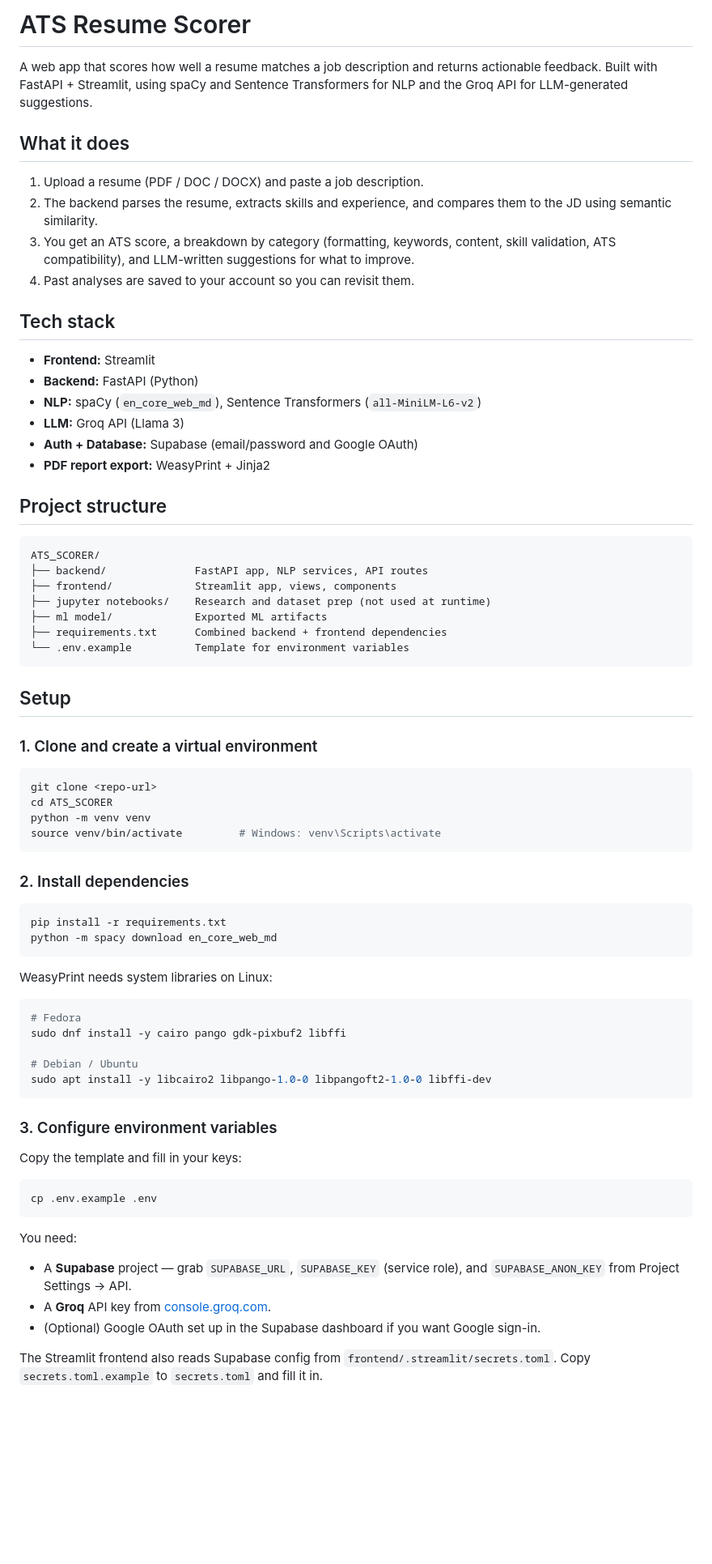
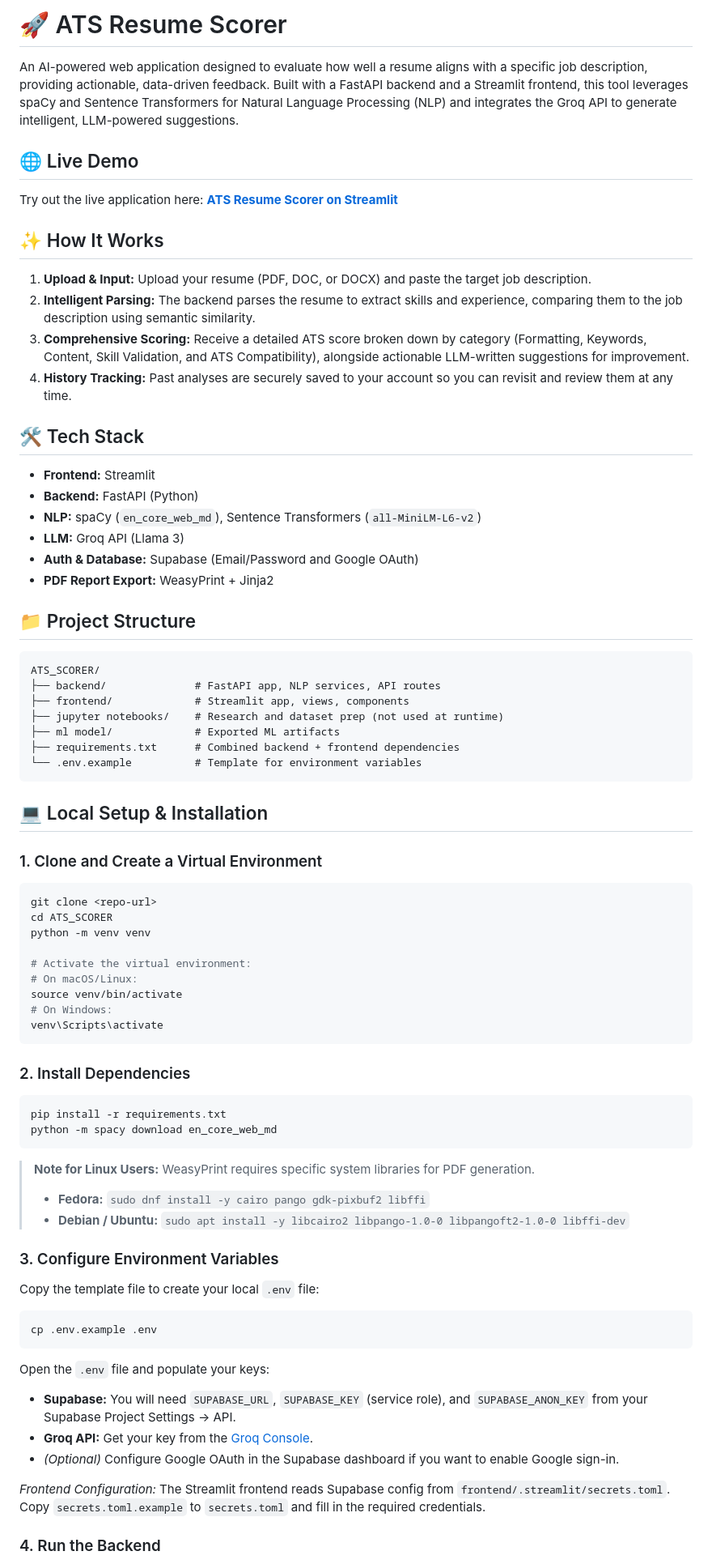
Before and after one commit to gajanand1234567/ATS_SCORER, a Markdown page: README.md, the part around one of its changes. Shown at 81% size. Rendered like a GitHub page; blank space fills up the shorter version.

Commit message:
Revise README for improved description and demo
Updated README to enhance clarity and add live demo link.

````diff
--- a/README.md
+++ b/README.md
@@ -1,76 +1,80 @@
-# ATS Resume Scorer
+# 🚀 ATS Resume Scorer
 
-A web app that scores how well a resume matches a job description and returns actionable feedback. Built with FastAPI + Streamlit, using spaCy and Sentence Transformers for NLP and the Groq API for LLM-generated suggestions.
+An AI-powered web application designed to evaluate how well a resume aligns with a specific job description, providing actionable, data-driven feedback. Built with a FastAPI backend and a Streamlit frontend, this tool leverages spaCy and Sentence Transformers for Natural Language Processing (NLP) and integrates the Groq API to generate intelligent, LLM-powered suggestions.
 
-## What it does
+## 🌐 Live Demo
 
-1. Upload a resume (PDF / DOC / DOCX) and paste a job description.
-2. The backend parses the resume, extracts skills and experience, and compares them to the JD using semantic similarity.
-3. You get an ATS score, a breakdown by category (formatting, keywords, content, skill validation, ATS compatibility), and LLM-written suggestions for what to improve.
-4. Past analyses are saved to your account so you can revisit them.
+Try out the live application here: **[ATS Resume Scorer on Streamlit](https://appapppy-fhglaa9ic9hozonryxcgug.streamlit.app/)**
 
-## Tech stack
+## ✨ How It Works
 
-- **Frontend:** Streamlit
-- **Backend:** FastAPI (Python)
-- **NLP:** spaCy (`en_core_web_md`), Sentence Transformers (`all-MiniLM-L6-v2`)
-- **LLM:** Groq API (Llama 3)
-- **Auth + Database:** Supabase (email/password and Google OAuth)
-- **PDF report export:** WeasyPrint + Jinja2
+1. **Upload & Input:** Upload your resume (PDF, DOC, or DOCX) and paste the target job description.
+2. **Intelligent Parsing:** The backend parses the resume to extract skills and experience, comparing them to the job description using semantic similarity.
+3. **Comprehensive Scoring:** Receive a detailed ATS score broken down by category (Formatting, Keywords, Content, Skill Validation, and ATS Compatibility), alongside actionable LLM-written suggestions for improvement.
+4. **History Tracking:** Past analyses are securely saved to your account so you can revisit and review them at any time.
 
-## Project structure
+## 🛠️ Tech Stack
 
-```
+*   **Frontend:** Streamlit
+*   **Backend:** FastAPI (Python)
+*   **NLP:** spaCy (`en_core_web_md`), Sentence Transformers (`all-MiniLM-L6-v2`)
+*   **LLM:** Groq API (Llama 3)
+*   **Auth & Database:** Supabase (Email/Password and Google OAuth)
+*   **PDF Report Export:** WeasyPrint + Jinja2
+
+## 📁 Project Structure
+
+```text
 ATS_SCORER/
-├── backend/              FastAPI app, NLP services, API routes
-├── frontend/             Streamlit app, views, components
-├── jupyter notebooks/    Research and dataset prep (not used at runtime)
-├── ml model/             Exported ML artifacts
-├── requirements.txt      Combined backend + frontend dependencies
-└── .env.example          Template for environment variables
+├── backend/              # FastAPI app, NLP services, API routes
+├── frontend/             # Streamlit app, views, components
+├── jupyter notebooks/    # Research and dataset prep (not used at runtime)
+├── ml model/             # Exported ML artifacts
+├── requirements.txt      # Combined backend + frontend dependencies
+└── .env.example          # Template for environment variables
 ```
 
-## Setup
+## 💻 Local Setup & Installation
 
-### 1. Clone and create a virtual environment
+### 1. Clone and Create a Virtual Environment
 
 ```bash
 git clone <repo-url>
 cd ATS_SCORER
 python -m venv venv
-source venv/bin/activate         # Windows: venv\Scripts\activate
+
+# Activate the virtual environment:
+# On macOS/Linux:
+source venv/bin/activate
+# On Windows:
+venv\Scripts\activate
 ```
 
-### 2. Install dependencies
+### 2. Install Dependencies
 
 ```bash
 pip install -r requirements.txt
 python -m spacy download en_core_web_md
 ```
 
-WeasyPrint needs system libraries on Linux:
+> **Note for Linux Users:** WeasyPrint requires specific system libraries for PDF generation.
+> *   **Fedora:** `sudo dnf install -y cairo pango gdk-pixbuf2 libffi`
+> *   **Debian / Ubuntu:** `sudo apt install -y libcairo2 libpango-1.0-0 libpangoft2-1.0-0 libffi-dev`
 
-```bash
-# Fedora
-sudo dnf install -y cairo pango gdk-pixbuf2 libffi
+### 3. Configure Environment Variables
 
-# Debian / Ubuntu
-sudo apt install -y libcairo2 libpango-1.0-0 libpangoft2-1.0-0 libffi-dev
-```
-
-### 3. Configure environment variables
-
-Copy the template and fill in your keys:
+Copy the template file to create your local `.env` file:
 
 ```bash
 cp .env.example .env
 ```
 
-You need:
+Open the `.env` file and populate your keys:
+*   **Supabase:** You will need `SUPABASE_URL`, `SUPABASE_KEY` (service role), and `SUPABASE_ANON_KEY` from your Supabase Project Settings → API.
+*   **Groq API:** Get your key from the [Groq Console](https://console.groq.com).
+*   *(Optional)* Configure Google OAuth in the Supabase dashboard if you want to enable Google sign-in.
 
-- A **Supabase** project — grab `SUPABASE_URL`, `SUPABASE_KEY` (service role), and `SUPABASE_ANON_KEY` from Project Settings → API.
-- A **Groq** API key from [console.groq.com](https://console.groq.com).
-- (Optional) Google OAuth set up in the Supabase dashboard if you want Google sign-in.
+*Frontend Configuration:* The Streamlit frontend reads Supabase config from `frontend/.streamlit/secrets.toml`. Copy `secrets.toml.example` to `secrets.toml` and fill in the required credentials.
 
-The Streamlit frontend also reads Supabase config from `frontend/.streamlit/secrets.toml`. Copy `secrets.toml.example` to `secrets.toml` and fill it in.
+### 4. Run the Backend
 
````
Also changed, not shown: other parts of README.md (+10 -14 lines).
